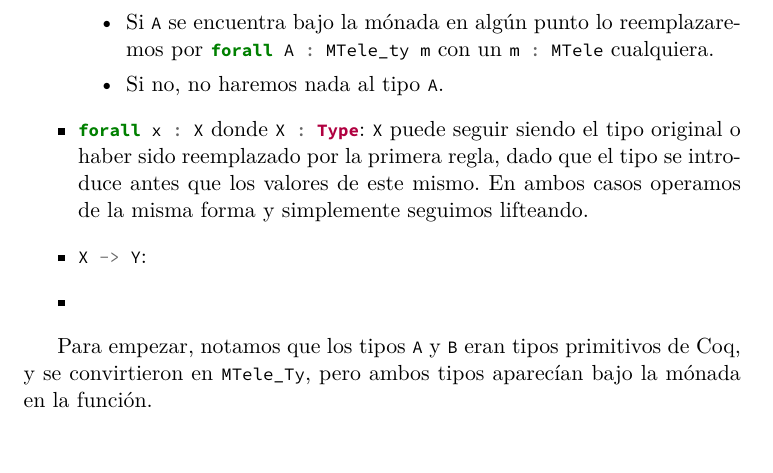
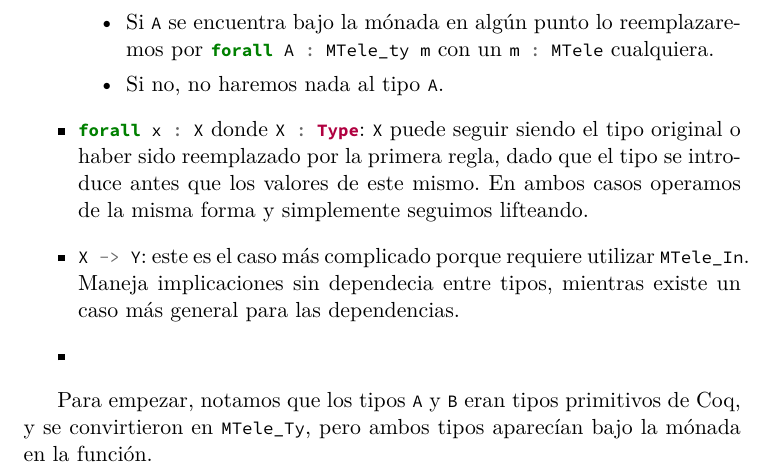
Before and after one commit to ignatirabo/thesis, a LaTeX document (main.tex, which reads technical.tex): part of page 4 of 4, cut so that both start at the same text, the shorter picture padded with empty space. Compiled offline with XeLaTeX.

Commit message:
Some stuff

```diff
--- a/technical.tex
+++ b/technical.tex
@@ -122,7 +122,11 @@ A continuación analizaremos todos los casos que nos interesan.
 % esta función. Parece que al abstraer se utiliza un U : ArgsOf m. Si falla la
 % abstracción devolvemos true. Creo que es un estilo de truco que se le ocurrió
 % a Janno.
-\item \code{X -> Y}:
+\item \code{X -> Y}: este es el caso más complicado porque requiere utilizar
+  \code{MTele_In}. Maneja implicaciones sin dependecia entre tipos, mientras
+  existe un caso más general para las dependencias.
+  % Por qué el caso más general es más fácil? Tecnicamente debería ser más
+  % difícil.
 
 \item
 \end{itemize}
```
Also changed, not shown: main.pdf.
